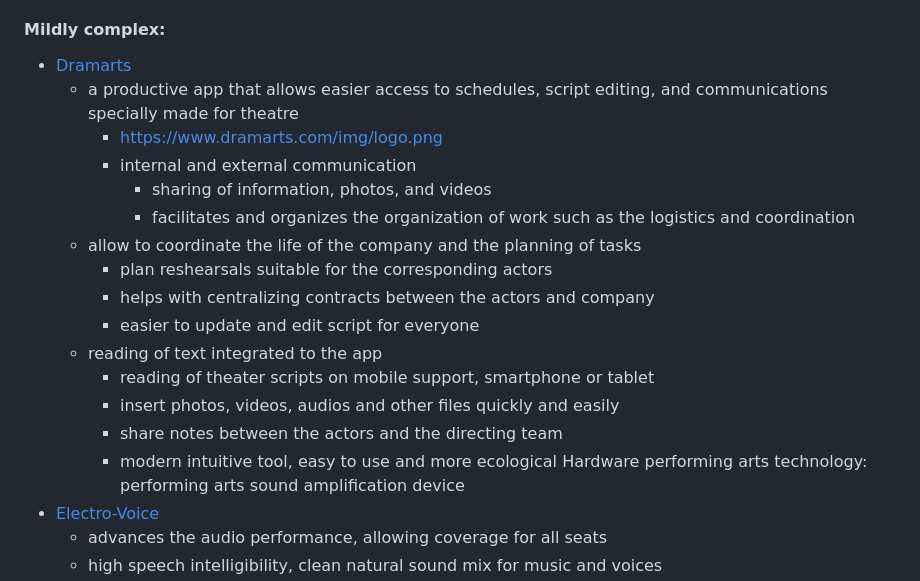
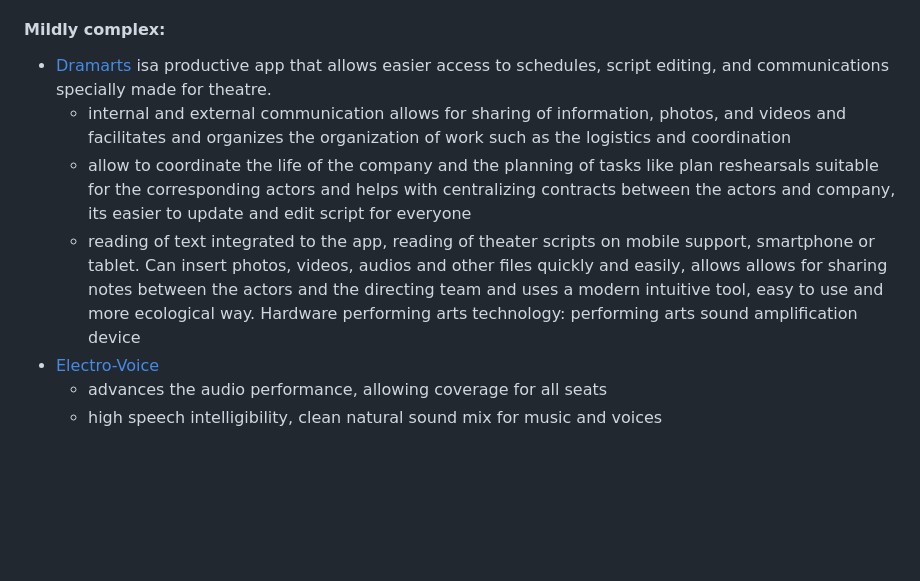
Before and after one commit to helenw6936/sep10-freedom-project, a Markdown page: prep/content.md, the part around the change. GitHub-like rendering; blank space fills up the shorter version.

```diff
--- a/prep/content.md
+++ b/prep/content.md
@@ -16,21 +16,10 @@ link "Gale Opposing Viewpoints" found in document "HSTAT Library Links" Google s
     * Encore+ is a mobile-first web app that allows people to access services that are offered to by many performing arts organizations such as wheelchair-accessible seating, sensory-friendly, interpretive services, etc.
     * it includes digital programs, event information, advertising, and cast/crew details which makes it easier access to information about the shows than traditional printing.
 #### Mildly complex:
-* [Dramarts](https://www.dramarts.com/landing)
-  * a productive app that allows easier access to schedules, script editing, and communications specially made for theatre
-    * https://www.dramarts.com/img/logo.png
-    * internal and external communication
-      * sharing of information, photos, and videos
-      * facilitates and organizes the organization of work such as the logistics and coordination
-   * allow to coordinate the life of the company and the planning of tasks
-      * plan reshearsals suitable for the corresponding actors
-      * helps with centralizing contracts between the actors and company
-      * easier to update and edit script for everyone
-   * reading of text integrated to the app
-     * reading of theater scripts on mobile support, smartphone or tablet
-     * insert photos, videos, audios and other files quickly and easily
-     * share notes between the actors and the directing team
-     * modern intuitive tool, easy to use and more ecological
+* [Dramarts](https://www.dramarts.com/landing) isa productive app that allows easier access to schedules, script editing, and communications specially made for theatre.
+   * internal and external communication allows for sharing of information, photos, and videos and facilitates and organizes the organization of work such as the logistics and coordination
+   * allow to coordinate the life of the company and the planning of tasks like plan reshearsals suitable for the corresponding actors and helps with centralizing contracts between the actors and company, its easier to update and edit script for everyone
+   * reading of text integrated to the app, reading of theater scripts on mobile support, smartphone or tablet. Can insert photos, videos, audios and other files quickly and easily, allows allows for sharing notes between the actors and the directing team and uses a modern intuitive tool, easy to use and more ecological way.
 Hardware performing arts technology: performing arts sound amplification device
 * [Electro-Voice](https://www.electrovoice.com/applications/performing-arts/)
     * advances the audio performance, allowing coverage for all seats
```
